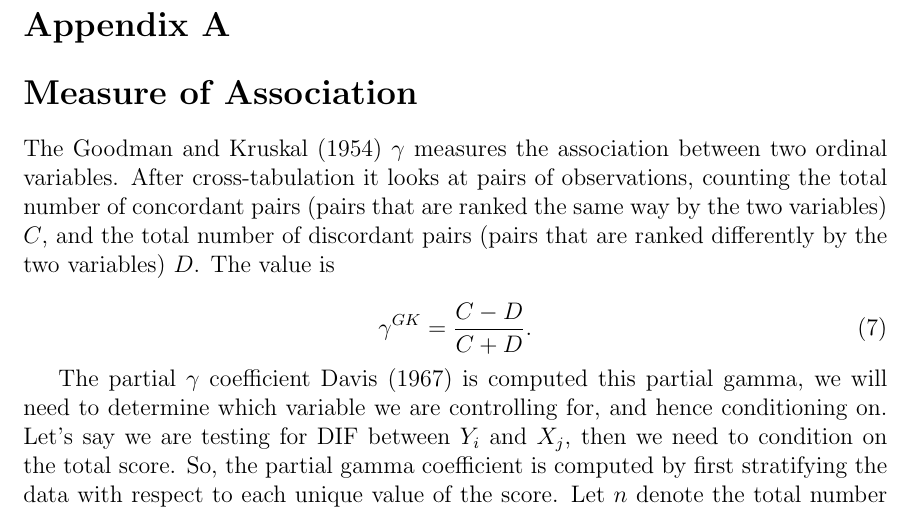
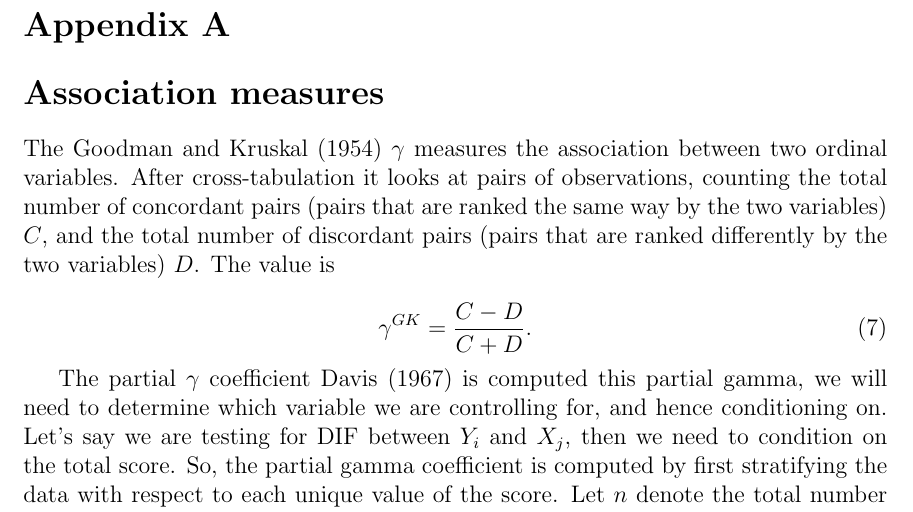
Before and after one commit to KarlBangChristensen/item-screening, a LaTeX paper (article.tex, which reads Appendix - association measures.tex): part of page 21 of 31, cut so that both start at the same text. Compiled offline with pdfLaTeX.

Commit message:
Update on Overleaf.

```diff
--- a/Appendix - association measures.tex
+++ b/Appendix - association measures.tex
@@ -1,4 +1,4 @@
-\section*{Measure of Association}
+\section*{Association measures}
 
 The Goodman and Kruskal \citeyearpar{goodman-kruskal-1954} $\gamma$ measures the association between two ordinal variables. After cross-tabulation it looks at pairs of observations, counting the total number of concordant pairs (pairs that are ranked the same way by the two variables) $C$, and the total number of discordant pairs (pairs that are ranked differently by the two variables) $D$. The value is
 
```
